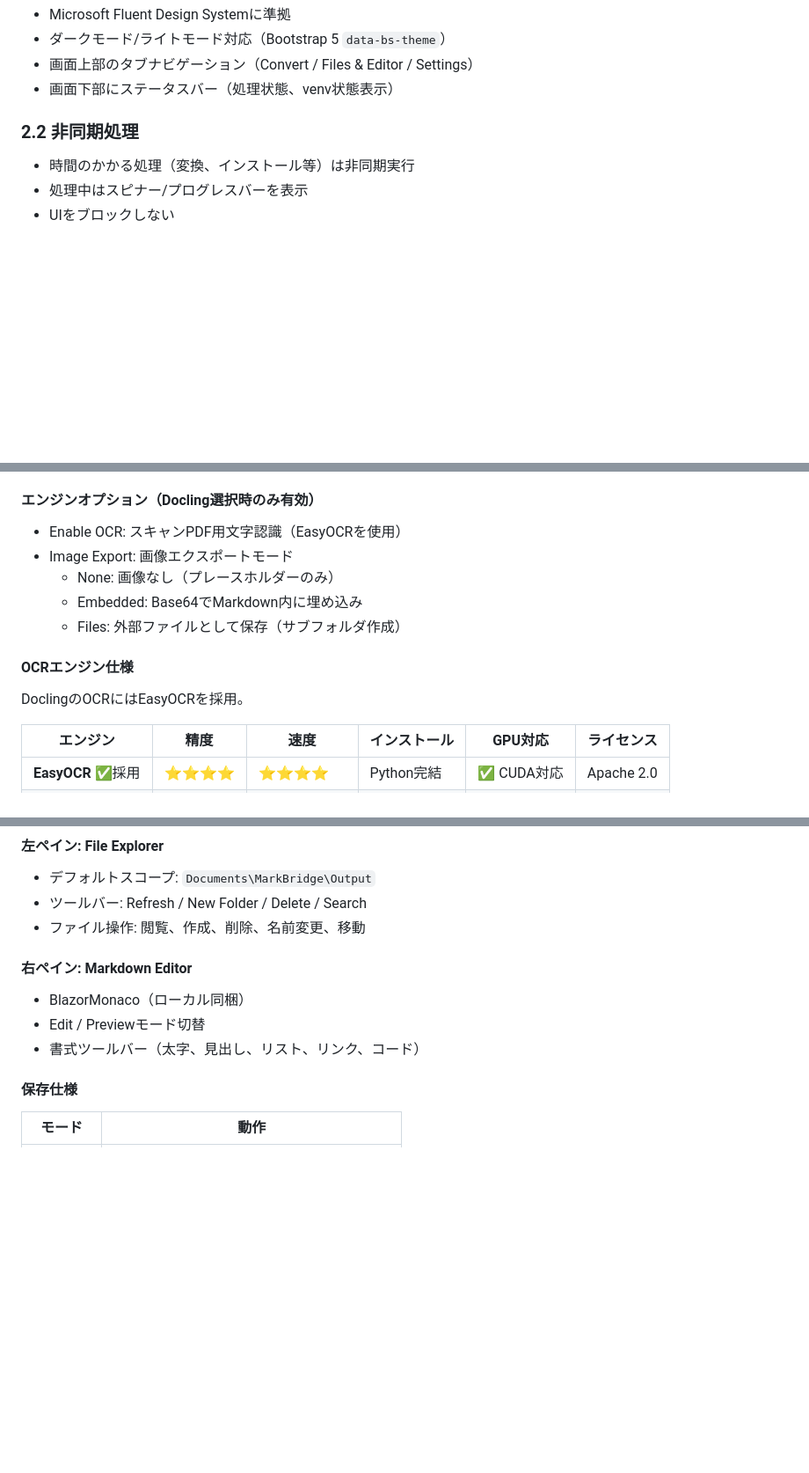
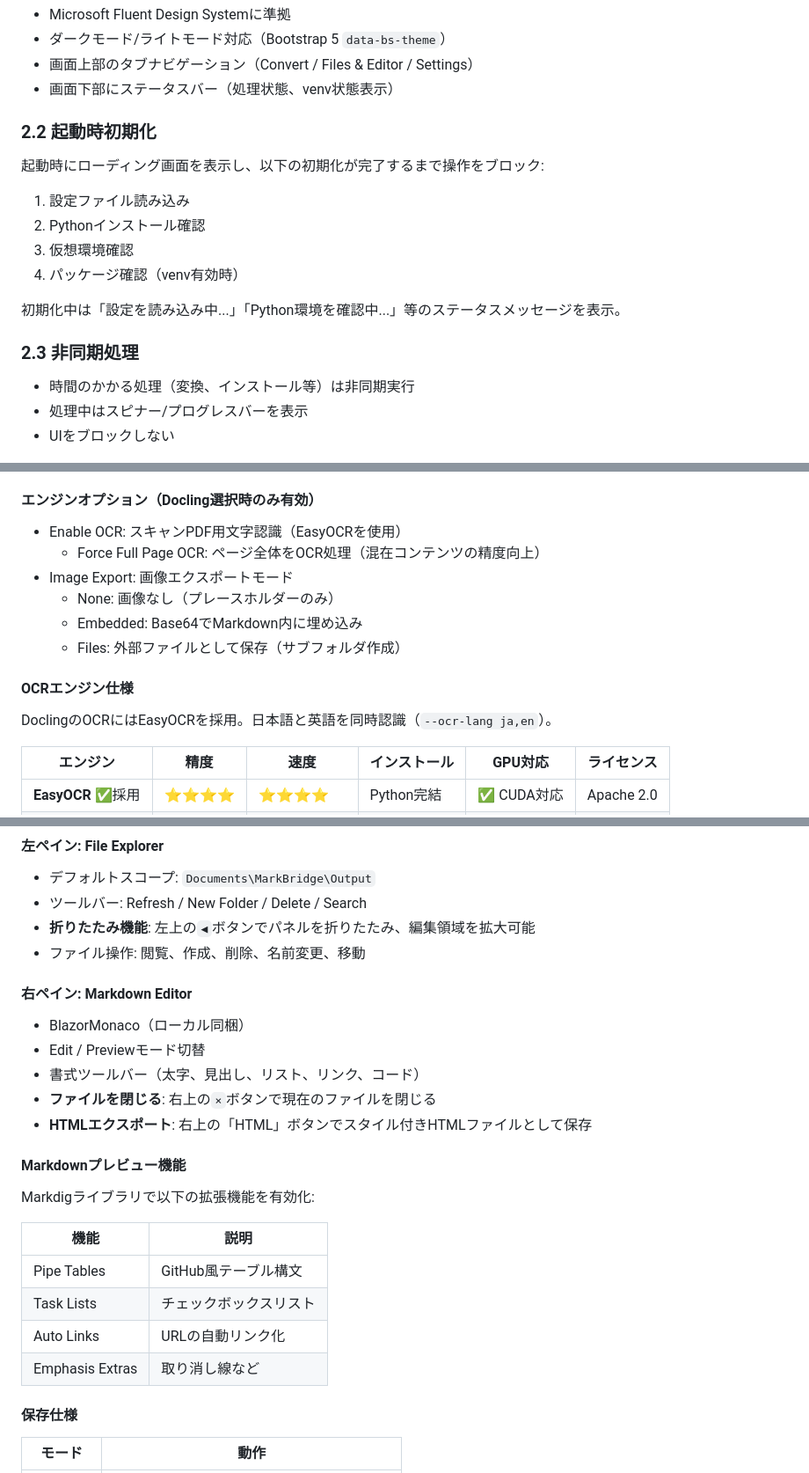
Before and after one commit to MZ-Gen-Labs/MarkBridge, a Markdown page: docs/SPECIFICATION.md, 3 parts joined by grey strips. Shown at 88% size. Drawn GitHub-style; blank space fills up the shorter version.

Commit message:
docs: Update SPECIFICATION.md with v0.0.10 features

```diff
--- a/docs/SPECIFICATION.md
+++ b/docs/SPECIFICATION.md
@@ -21,7 +21,18 @@ MarkBridgeは、Microsoft製「MarkItDown」ライブラリおよびDoclingを
 - 画面上部のタブナビゲーション（Convert / Files & Editor / Settings）
 - 画面下部にステータスバー（処理状態、venv状態表示）
 
-### 2.2 非同期処理
+### 2.2 起動時初期化
+
+起動時にローディング画面を表示し、以下の初期化が完了するまで操作をブロック:
+
+1. 設定ファイル読み込み
+2. Pythonインストール確認
+3. 仮想環境確認
+4. パッケージ確認（venv有効時）
+
+初期化中は「設定を読み込み中...」「Python環境を確認中...」等のステータスメッセージを表示。
+
+### 2.3 非同期処理
 
 - 時間のかかる処理（変換、インストール等）は非同期実行
 - 処理中はスピナー/プログレスバーを表示
@@ -69,6 +80,7 @@ MarkBridgeは、Microsoft製「MarkItDown」ライブラリおよびDoclingを
 #### エンジンオプション（Docling選択時のみ有効）
 
 - Enable OCR: スキャンPDF用文字認識（EasyOCRを使用）
+  - Force Full Page OCR: ページ全体をOCR処理（混在コンテンツの精度向上）
 - Image Export: 画像エクスポートモード
   - None: 画像なし（プレースホルダーのみ）
   - Embedded: Base64でMarkdown内に埋め込み
@@ -76,7 +88,7 @@ MarkBridgeは、Microsoft製「MarkItDown」ライブラリおよびDoclingを
 
 #### OCRエンジン仕様
 
-DoclingのOCRにはEasyOCRを採用。
+DoclingのOCRにはEasyOCRを採用。日本語と英語を同時認識（`--ocr-lang ja,en`）。
 
 | エンジン | 精度 | 速度 | インストール | GPU対応 | ライセンス |
 |----------|------|------|--------------|---------|------------|
@@ -145,6 +160,7 @@ Settings画面で「Install EasyOCR」ボタンをクリック（`docling[easyoc
 
 - デフォルトスコープ: `Documents\MarkBridge\Output`
 - ツールバー: Refresh / New Folder / Delete / Search
+- **折りたたみ機能**: 左上の`◀`ボタンでパネルを折りたたみ、編集領域を拡大可能
 - ファイル操作: 閲覧、作成、削除、名前変更、移動
 
 #### 右ペイン: Markdown Editor
@@ -152,6 +168,19 @@ Settings画面で「Install EasyOCR」ボタンをクリック（`docling[easyoc
 - BlazorMonaco（ローカル同梱）
 - Edit / Previewモード切替
 - 書式ツールバー（太字、見出し、リスト、リンク、コード）
+- **ファイルを閉じる**: 右上の`×`ボタンで現在のファイルを閉じる
+- **HTMLエクスポート**: 右上の「HTML」ボタンでスタイル付きHTMLファイルとして保存
+
+#### Markdownプレビュー機能
+
+Markdigライブラリで以下の拡張機能を有効化:
+
+| 機能 | 説明 |
+|------|------|
+| Pipe Tables | GitHub風テーブル構文 |
+| Task Lists | チェックボックスリスト |
+| Auto Links | URLの自動リンク化 |
+| Emphasis Extras | 取り消し線など |
 
 #### 保存仕様
 
```
Also changed, not shown: other parts of docs/SPECIFICATION.md (+3 -0 lines).
